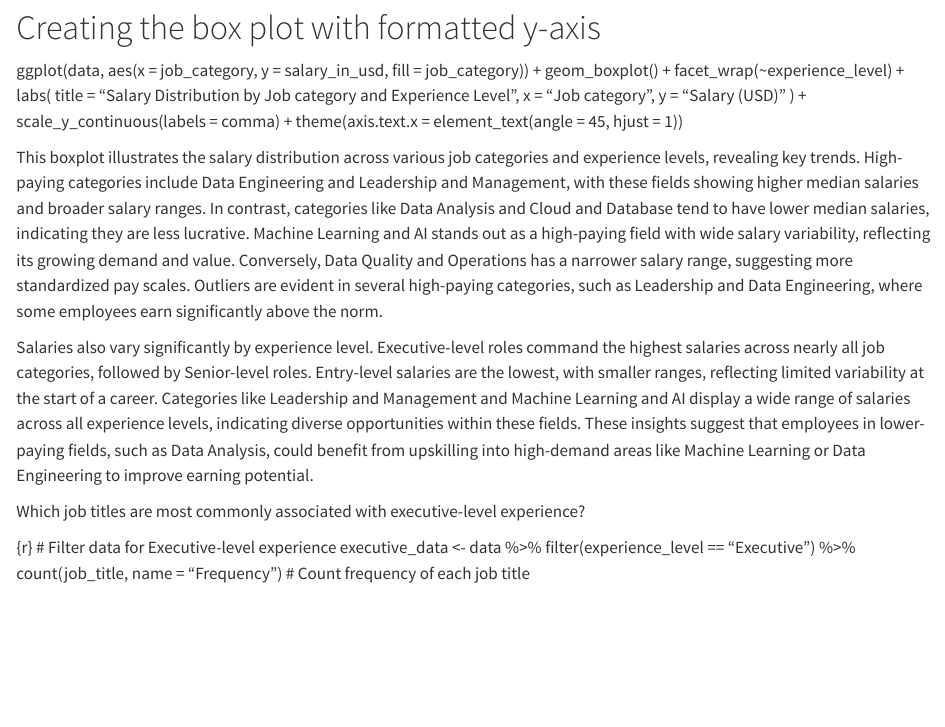
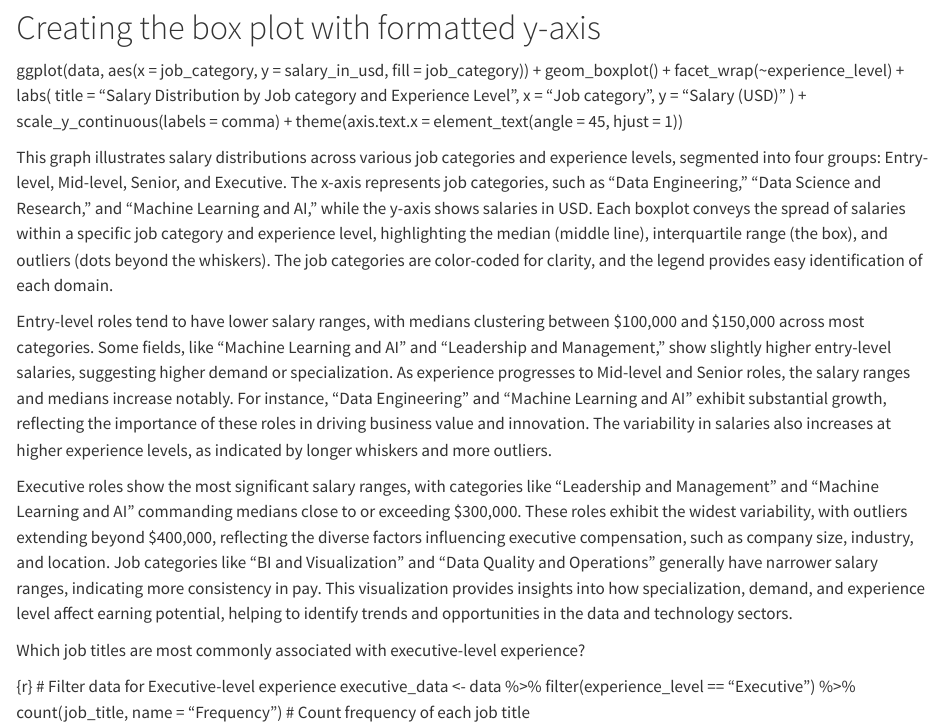
Before and after one commit to INFO-526-FA24/project-2-dream-jobs, a Quarto document (index.qmd): the page in a window 1100 px wide, from 560 px down. Rendered offline with R 4.5, knitr and Pandoc in place of Quarto, with nearby package versions.

Commit message:
Update index.qmd

```diff
--- a/index.qmd
+++ b/index.qmd
@@ -56,9 +56,11 @@ ggplot(data, aes(x = job_category, y = salary_in_usd, fill = job_category)) +
   scale_y_continuous(labels = comma) +
   theme(axis.text.x = element_text(angle = 45, hjust = 1))
 
-This boxplot illustrates the salary distribution across various job categories and experience levels, revealing key trends. High-paying categories include Data Engineering and Leadership and Management, with these fields showing higher median salaries and broader salary ranges. In contrast, categories like Data Analysis and Cloud and Database tend to have lower median salaries, indicating they are less lucrative. Machine Learning and AI stands out as a high-paying field with wide salary variability, reflecting its growing demand and value. Conversely, Data Quality and Operations has a narrower salary range, suggesting more standardized pay scales. Outliers are evident in several high-paying categories, such as Leadership and Data Engineering, where some employees earn significantly above the norm.
+This graph illustrates salary distributions across various job categories and experience levels, segmented into four groups: Entry-level, Mid-level, Senior, and Executive. The x-axis represents job categories, such as "Data Engineering," "Data Science and Research," and "Machine Learning and AI," while the y-axis shows salaries in USD. Each boxplot conveys the spread of salaries within a specific job category and experience level, highlighting the median (middle line), interquartile range (the box), and outliers (dots beyond the whiskers). The job categories are color-coded for clarity, and the legend provides easy identification of each domain.
 
-Salaries also vary significantly by experience level. Executive-level roles command the highest salaries across nearly all job categories, followed by Senior-level roles. Entry-level salaries are the lowest, with smaller ranges, reflecting limited variability at the start of a career. Categories like Leadership and Management and Machine Learning and AI display a wide range of salaries across all experience levels, indicating diverse opportunities within these fields. These insights suggest that employees in lower-paying fields, such as Data Analysis, could benefit from upskilling into high-demand areas like Machine Learning or Data Engineering to improve earning potential.
+Entry-level roles tend to have lower salary ranges, with medians clustering between $100,000 and $150,000 across most categories. Some fields, like "Machine Learning and AI" and "Leadership and Management," show slightly higher entry-level salaries, suggesting higher demand or specialization. As experience progresses to Mid-level and Senior roles, the salary ranges and medians increase notably. For instance, "Data Engineering" and "Machine Learning and AI" exhibit substantial growth, reflecting the importance of these roles in driving business value and innovation. The variability in salaries also increases at higher experience levels, as indicated by longer whiskers and more outliers.
+
+Executive roles show the most significant salary ranges, with categories like "Leadership and Management" and "Machine Learning and AI" commanding medians close to or exceeding $300,000. These roles exhibit the widest variability, with outliers extending beyond $400,000, reflecting the diverse factors influencing executive compensation, such as company size, industry, and location. Job categories like "BI and Visualization" and "Data Quality and Operations" generally have narrower salary ranges, indicating more consistency in pay. This visualization provides insights into how specialization, demand, and experience level affect earning potential, helping to identify trends and opportunities in the data and technology sectors.
 
 Which job titles are most commonly associated with executive-level experience?
 
```
